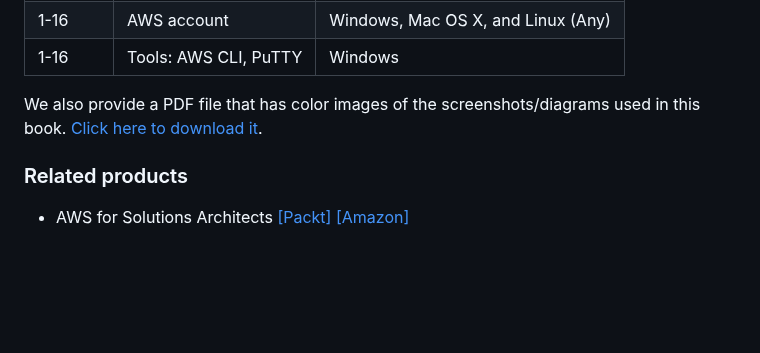
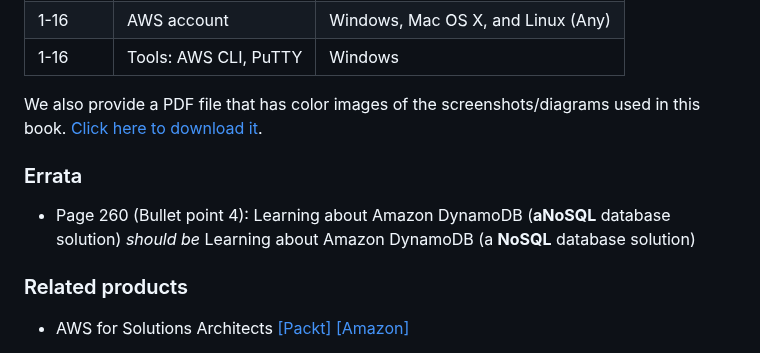
Before and after one commit to PacktPublishing/AWS-Certified-Cloud-Practitioner-Exam-Guide, a Markdown page: README.md, the part around the change. Drawn GitHub-style; blank space fills up the shorter version.

```diff
--- a/README.md
+++ b/README.md
@@ -49,6 +49,9 @@ With the following software and hardware list you can run all code files present
 
 We also provide a PDF file that has color images of the screenshots/diagrams used in this book. [Click here to download it](https://static.packt-cdn.com/downloads/9781801075930_ColorImages.pdf).
 
+### Errata
+* Page 260 (Bullet point 4): Learning about Amazon DynamoDB (**aNoSQL** database solution) _should be_ Learning about Amazon DynamoDB (a **NoSQL** database solution)
+
 ### Related products
 * AWS for Solutions Architects  [[Packt]](https://www.packtpub.com/product/aws-for-solutions-architects/9781789539233?utm_source=github&utm_medium=repository&utm_campaign=9781789539233) [[Amazon]](https://www.amazon.com/dp/1789539234)
 
```
